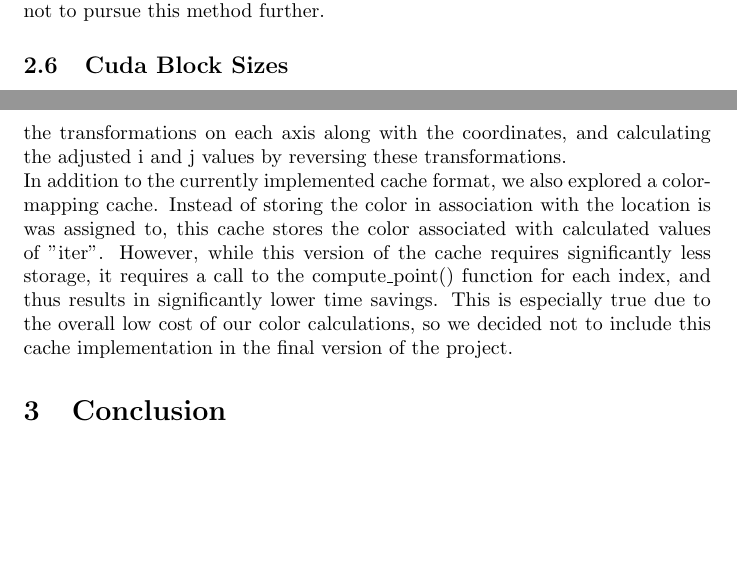
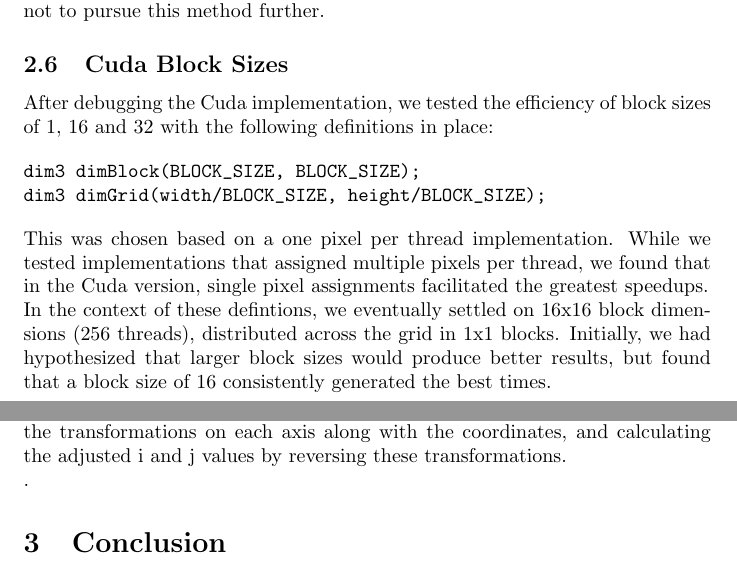
Before and after one commit to Patronics/Parallel-Mandelbrot, a LaTeX document (writeup/main.tex): two parts of pages 4 and 5 of 5, joined at a grey line, cut so that both start at the same text, the shorter picture padded with empty space. Compiled offline with pdfLaTeX.

Commit message:
block sizes

```diff
--- a/writeup/main.tex
+++ b/writeup/main.tex
@@ -82,6 +82,17 @@ Another method we attempted to use to split the workload was to combine OpenMP a
 
 \subsection{Cuda Block Sizes}
 
+After debugging the Cuda implementation, we tested the efficiency of block sizes of 1, 16 and 32 with the following definitions in place:
+
+\begin{verbatim}
+dim3 dimBlock(BLOCK_SIZE, BLOCK_SIZE);
+dim3 dimGrid(width/BLOCK_SIZE, height/BLOCK_SIZE);
+\end{verbatim}
+
+This was chosen based on a one pixel per thread implementation. While we tested implementations that assigned multiple pixels per thread, we found that in the Cuda version, single pixel assignments facilitated the greatest speedups.
+
+In the context of these defintions, we eventually settled on 16x16 block dimensions (256 threads), distributed across the grid in 1x1 blocks. Initially, we had hypothesized that larger block sizes would produce better results, but found that a block size of 16 consistently generated the best times.
+
 \subsection{Cache}
 
 When applying transformations (such as vertical and horizontal shifts) to Mandelbrot sets, many of the computations are redundant. To account for this, we implemented a cache to store the equivalent of a screenful of pixels that do not need to be recalculated. For example, in the context of a 640x480 window, the cache stores a total of 307,200 pixel settings. The cache is implemented as a struct, which stores an array of color struct objects. While the image is being computed, the program is able to bypass the expensive compute\_point() function if a valid value is detected for the corresponding index in the cache. Instead, it assigns the cached color value to the index currently being computed. Since each index of the array represents a pixel of the screen, values are accessed by computing the one dimensional index equivalent, given the local i and j values of each thread, resulting in an O(1) cache access time.
@@ -92,4 +103,3 @@ index = my_i+width*my_j
 
 After transformations are applied, the local i and j values must be adjusted in order to access the correct index. This is done by storing the accumulation of the transformations on each axis along with the coordinates, and calculating the adjusted i and j values by reversing these transformations.
 
-In addition to the currently implemented cache format, we also explored a color-mapping cache. Instead of storing the color in association with the location is was assigned to, this cache stores the color associated with calculated values of "iter". However, while this version of the cache requires significantly less storage, it requires a call to the compute\_point() function for each index, and thus results in significantly lower time savings. This is especially true due to the overall low cost of our color calculations, so we decided not to include this cache implementation in the final version of the project.
```
Also changed, not shown: writeup/main.tex (17 more changed lines).
